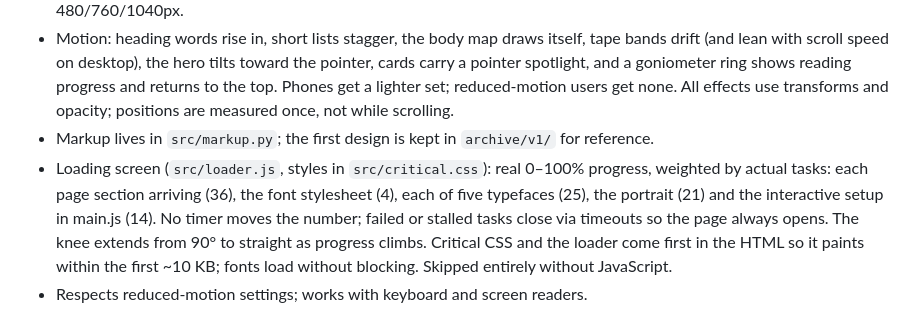
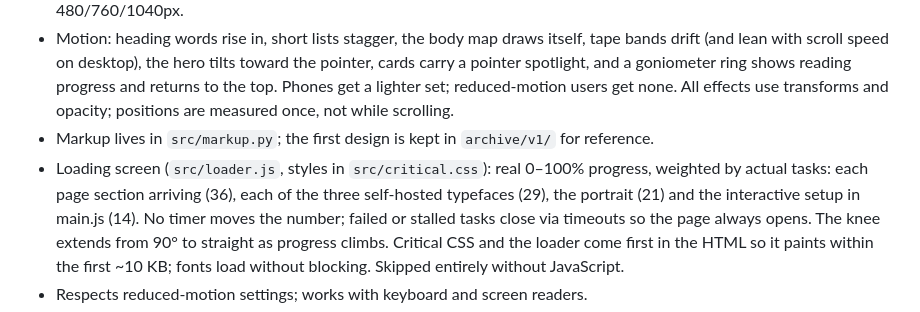
Before and after one commit to sivakumarelango10-art/jessie, a Markdown page: README.md, the part around the change. Rendered like a GitHub page.

Commit message:
README: loader task weights after self-hosting fonts
Co-Authored-By: Claude Opus 5.5 <noreply@anthropic.com>
Claude-Session: https://claude.ai/code/session_01CzZntXznpP8wJZMvTeRGwD

```diff
--- a/README.md
+++ b/README.md
@@ -51,7 +51,7 @@ Set `SITE_URL` if the site is served elsewhere. `scripts/check.py` takes full-pa
   and opacity; positions are measured once, not while scrolling.
 - Markup lives in `src/markup.py`; the first design is kept in `archive/v1/` for reference.
 - Loading screen (`src/loader.js`, styles in `src/critical.css`): real 0–100% progress, weighted by actual tasks:
-  each page section arriving (36), the font stylesheet (4), each of five typefaces (25), the portrait (21) and the
+  each page section arriving (36), each of the three self-hosted typefaces (29), the portrait (21) and the
   interactive setup in main.js (14). No timer moves the number; failed or stalled tasks close via timeouts so the page
   always opens. The knee extends from 90° to straight as progress climbs. Critical CSS and the loader come first in
   the HTML so it paints within the first ~10 KB; fonts load without blocking. Skipped entirely without JavaScript.
```
